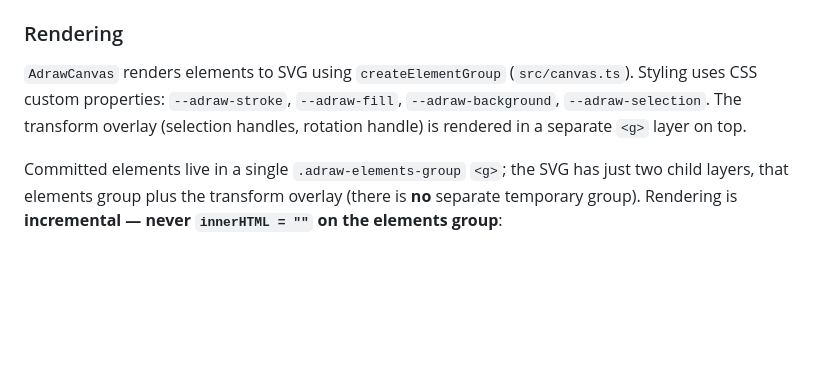
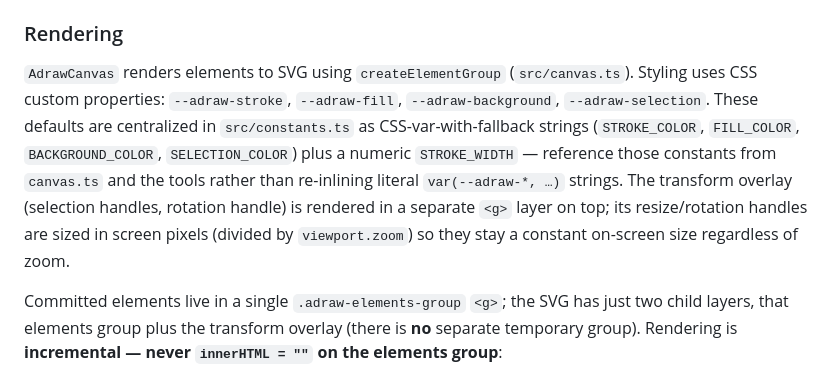
Before and after one commit to vladiantio/adraw, a Markdown page: AGENTS.md, the part around the change. Rendered like a GitHub page; blank space fills up the shorter version.

Commit message:
docs(agents): document constants module and zoom-invariant handle sizing
Co-Authored-By: Claude Opus 4.8 <noreply@anthropic.com>

```diff
--- a/AGENTS.md
+++ b/AGENTS.md
@@ -139,7 +139,7 @@ Defined in `src/types.ts`. All elements extend `BaseElement` (id, x, y, width, h
 
 ### Rendering
 
-`AdrawCanvas` renders elements to SVG using `createElementGroup` (`src/canvas.ts`). Styling uses CSS custom properties: `--adraw-stroke`, `--adraw-fill`, `--adraw-background`, `--adraw-selection`. The transform overlay (selection handles, rotation handle) is rendered in a separate `<g>` layer on top.
+`AdrawCanvas` renders elements to SVG using `createElementGroup` (`src/canvas.ts`). Styling uses CSS custom properties: `--adraw-stroke`, `--adraw-fill`, `--adraw-background`, `--adraw-selection`. These defaults are centralized in `src/constants.ts` as CSS-var-with-fallback strings (`STROKE_COLOR`, `FILL_COLOR`, `BACKGROUND_COLOR`, `SELECTION_COLOR`) plus a numeric `STROKE_WIDTH` — reference those constants from `canvas.ts` and the tools rather than re-inlining literal `var(--adraw-*, …)` strings. The transform overlay (selection handles, rotation handle) is rendered in a separate `<g>` layer on top; its resize/rotation handles are sized in screen pixels (divided by `viewport.zoom`) so they stay a constant on-screen size regardless of zoom.
 
 Committed elements live in a single `.adraw-elements-group` `<g>`; the SVG has just two child layers, that elements group plus the transform overlay (there is **no** separate temporary group). Rendering is **incremental — never `innerHTML = ""` on the elements group**:
 
```
